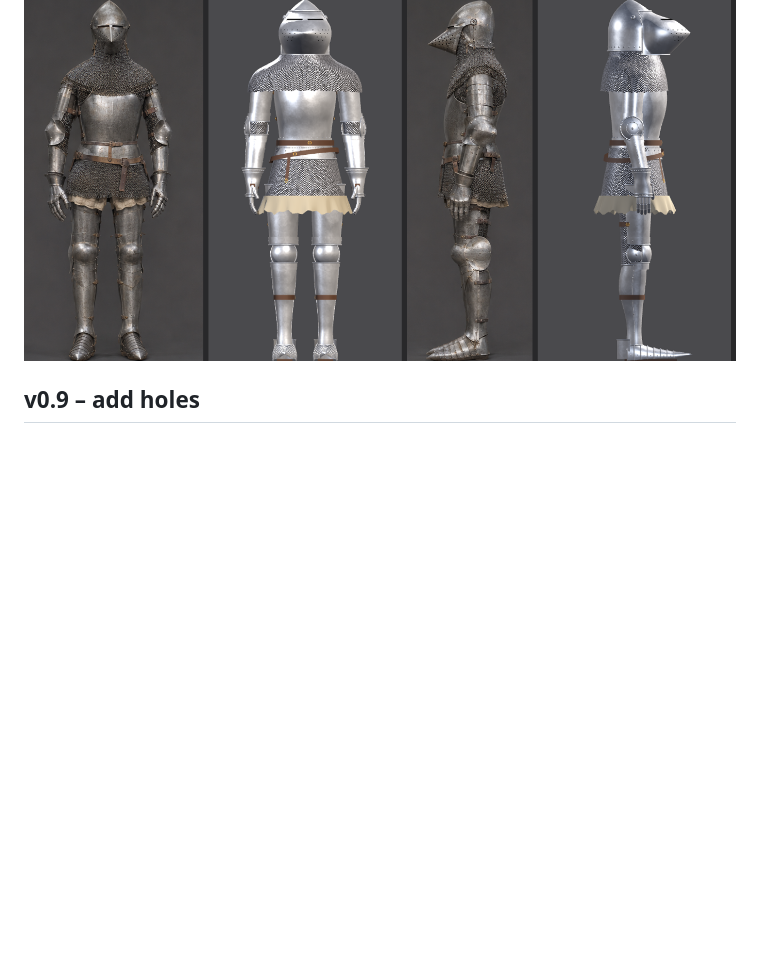
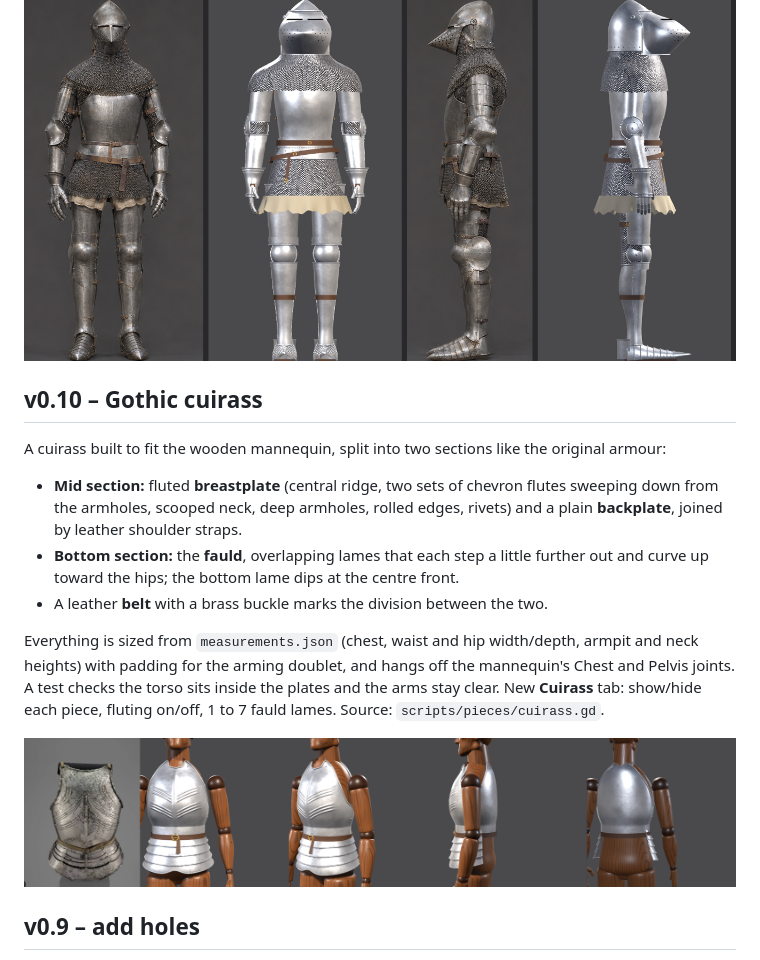
Before and after one commit to Kmad666/Armor-Craft, a Markdown page: README.md, the part around the change. Rendered like a GitHub page; pictures changed too: docs/cuirass.png (added); blank space fills up the shorter version.

Commit message:
v0.10: Gothic cuirass fitted to the mannequin
Mid section (fluted breastplate with medial ridge and chevron flutes,
backplate, shoulder straps) and bottom section (fauld of overlapping
lames curving up at the hips, notched bottom lame), divided by a belt
with a brass buckle. Sized from measurements.json; Cuirass tab with
piece toggles, fluting, and lame count.

Co-Authored-By: Claude Opus 5.5 <noreply@anthropic.com>
Claude-Session: https://claude.ai/code/session_01WeZQLGxhK27PqRdm928ucn

```diff
--- a/README.md
+++ b/README.md
@@ -9,6 +9,18 @@ Design full suits of plate armor and sculpt your own helmet. Built in Godot 4.4
 **Proportions vs. reference** (left of each pair: reference, right: Armor Craft)
 
 ![Proportions](docs/proportions.png)
+
+## v0.10 – Gothic cuirass
+
+A cuirass built to fit the wooden mannequin, split into two sections like the original armour:
+
+- **Mid section:** fluted **breastplate** (central ridge, two sets of chevron flutes sweeping down from the armholes, scooped neck, deep armholes, rolled edges, rivets) and a plain **backplate**, joined by leather shoulder straps.
+- **Bottom section:** the **fauld**, overlapping lames that each step a little further out and curve up toward the hips; the bottom lame dips at the centre front.
+- A leather **belt** with a brass buckle marks the division between the two.
+
+Everything is sized from `measurements.json` (chest, waist and hip width/depth, armpit and neck heights) with padding for the arming doublet, and hangs off the mannequin's Chest and Pelvis joints. A test checks the torso sits inside the plates and the arms stay clear. New **Cuirass** tab: show/hide each piece, fluting on/off, 1 to 7 fauld lames. Source: `scripts/pieces/cuirass.gd`.
+
+![Cuirass](docs/cuirass.png)
 
 ## v0.9 – add holes
 
```
Also changed, not shown: docs/cuirass_close.png (added), 9 other files.
